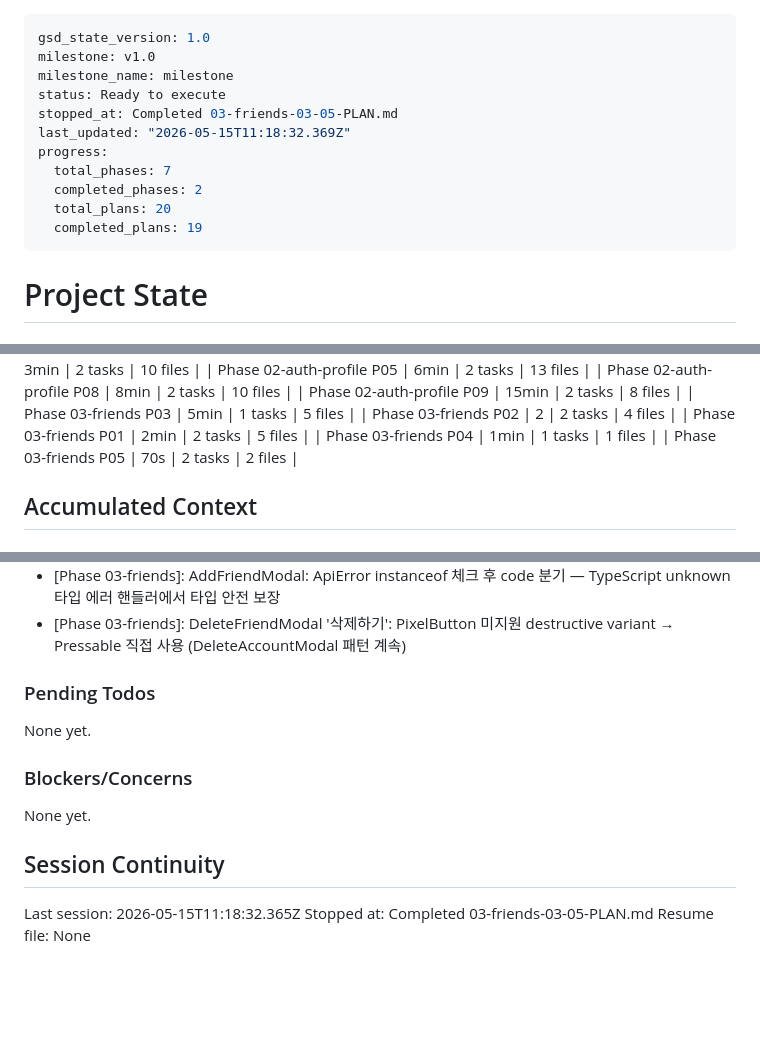
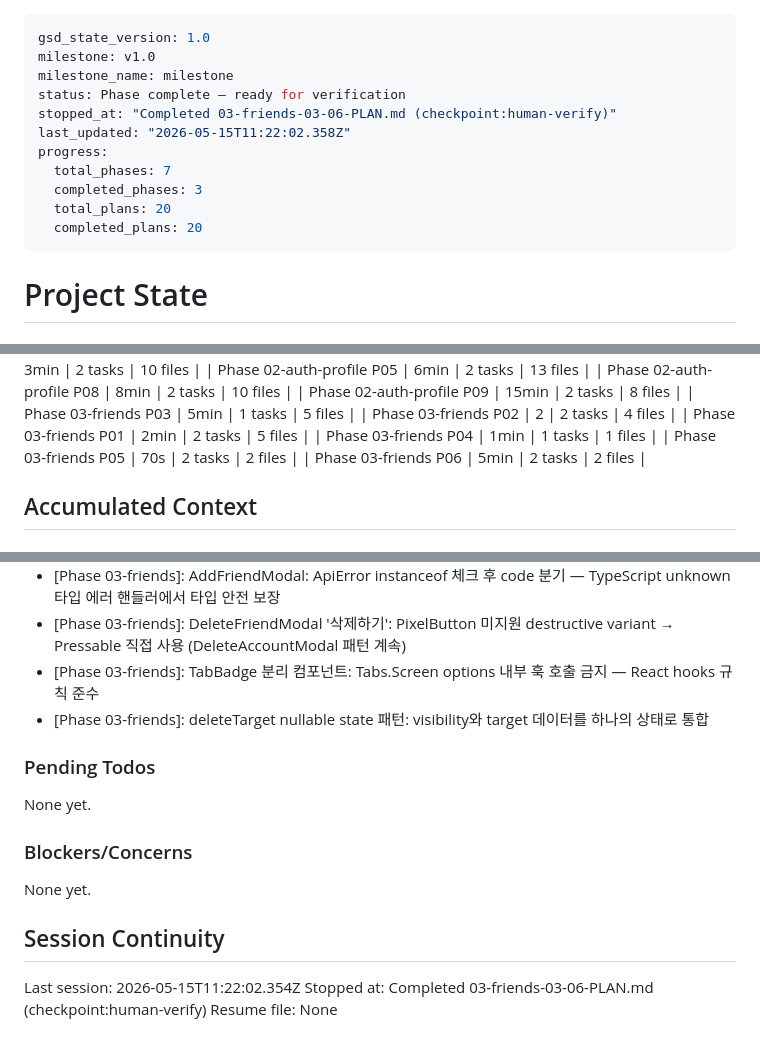
Before and after one commit to thecheeziest/sketch-catch, a Markdown page: .planning/STATE.md, 3 parts joined by grey strips. GitHub-like rendering; blank space fills up the shorter version.

Commit message:
docs(03-06): complete FriendsScreen + 3탭 레이아웃 plan (checkpoint:human-verify)

```diff
--- a/.planning/STATE.md
+++ b/.planning/STATE.md
@@ -2,14 +2,14 @@
 gsd_state_version: 1.0
 milestone: v1.0
 milestone_name: milestone
-status: Ready to execute
-stopped_at: Completed 03-friends-03-05-PLAN.md
-last_updated: "2026-05-15T11:18:32.369Z"
+status: Phase complete — ready for verification
+stopped_at: "Completed 03-friends-03-06-PLAN.md (checkpoint:human-verify)"
+last_updated: "2026-05-15T11:22:02.358Z"
 progress:
   total_phases: 7
-  completed_phases: 2
+  completed_phases: 3
   total_plans: 20
-  completed_plans: 19
+  completed_plans: 20
 ---
 
 # Project State
@@ -65,6 +65,7 @@ Plan: 6 of 6
 | Phase 03-friends P01 | 2min | 2 tasks | 5 files |
 | Phase 03-friends P04 | 1min | 1 tasks | 1 files |
 | Phase 03-friends P05 | 70s | 2 tasks | 2 files |
+| Phase 03-friends P06 | 5min | 2 tasks | 2 files |
 
 ## Accumulated Context
 
@@ -115,6 +116,8 @@ Recent decisions affecting current work:
 - [Phase 03-friends]: getPresence mock을 vi.fn().mockResolvedValue('OFFLINE')으로 기본값 설정 — getFriends presenceStatus 테스트에서 개별 오버라이드
 - [Phase 03-friends]: AddFriendModal: ApiError instanceof 체크 후 code 분기 — TypeScript unknown 타입 에러 핸들러에서 타입 안전 보장
 - [Phase 03-friends]: DeleteFriendModal '삭제하기': PixelButton 미지원 destructive variant → Pressable 직접 사용 (DeleteAccountModal 패턴 계속)
+- [Phase 03-friends]: TabBadge 분리 컴포넌트: Tabs.Screen options 내부 훅 호출 금지 — React hooks 규칙 준수
+- [Phase 03-friends]: deleteTarget nullable state 패턴: visibility와 target 데이터를 하나의 상태로 통합
 
 ### Pending Todos
 
@@ -126,6 +129,6 @@ None yet.
 
 ## Session Continuity
 
-Last session: 2026-05-15T11:18:32.365Z
-Stopped at: Completed 03-friends-03-05-PLAN.md
+Last session: 2026-05-15T11:22:02.354Z
+Stopped at: Completed 03-friends-03-06-PLAN.md (checkpoint:human-verify)
 Resume file: None
```
Also changed, not shown: .planning/ROADMAP.md (+2 -2 lines), 1 other file.
